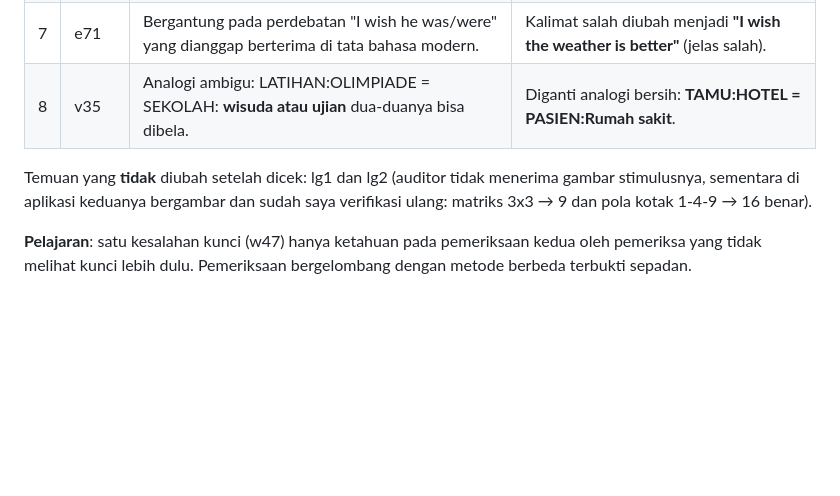
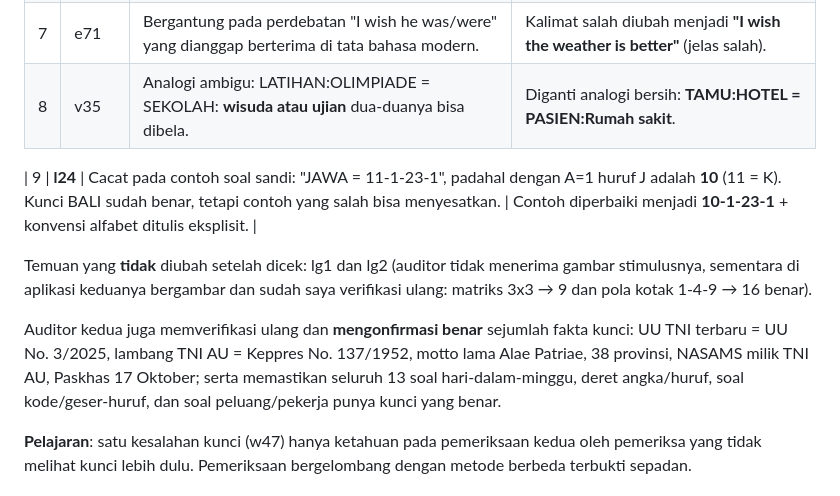
Before and after one commit to arapcihuy/pk-perwira-tni, a Markdown page: LAPORAN-AUDIT.md, the part around the change. Drawn GitHub-style; blank space fills up the shorter version.

Commit message:
docs: catat temuan kesembilan (contoh sandi l24) + konfirmasi auditor kedua

```diff
--- a/LAPORAN-AUDIT.md
+++ b/LAPORAN-AUDIT.md
@@ -224,9 +224,16 @@ ulang (termasuk ke sumber luar), dan sudah diterapkan:
 | 7 | e71 | Bergantung pada perdebatan "I wish he was/were" yang dianggap berterima di tata bahasa modern. | Kalimat salah diubah menjadi **"I wish the weather is better"** (jelas salah). |
 | 8 | v35 | Analogi ambigu: LATIHAN:OLIMPIADE = SEKOLAH: **wisuda atau ujian** dua-duanya bisa dibela. | Diganti analogi bersih: **TAMU:HOTEL = PASIEN:Rumah sakit**. |
 
+| 9 | **l24** | Cacat pada contoh soal sandi: "JAWA = 11-1-23-1", padahal dengan A=1 huruf J adalah **10** (11 = K). Kunci BALI sudah benar, tetapi contoh yang salah bisa menyesatkan. | Contoh diperbaiki menjadi **10-1-23-1** + konvensi alfabet ditulis eksplisit. |
+
 Temuan yang **tidak** diubah setelah dicek: lg1 dan lg2 (auditor tidak menerima gambar stimulusnya,
 sementara di aplikasi keduanya bergambar dan sudah saya verifikasi ulang: matriks 3x3 → 9 dan pola
 kotak 1-4-9 → 16 benar).
+
+Auditor kedua juga memverifikasi ulang dan **mengonfirmasi benar** sejumlah fakta kunci: UU TNI
+terbaru = UU No. 3/2025, lambang TNI AU = Keppres No. 137/1952, motto lama Alae Patriae,
+38 provinsi, NASAMS milik TNI AU, Paskhas 17 Oktober; serta memastikan seluruh 13 soal hari-dalam-minggu,
+deret angka/huruf, soal kode/geser-huruf, dan soal peluang/pekerja punya kunci yang benar.
 
 **Pelajaran**: satu kesalahan kunci (w47) hanya ketahuan pada pemeriksaan kedua oleh pemeriksa yang
 tidak melihat kunci lebih dulu. Pemeriksaan bergelombang dengan metode berbeda terbukti sepadan.
```
